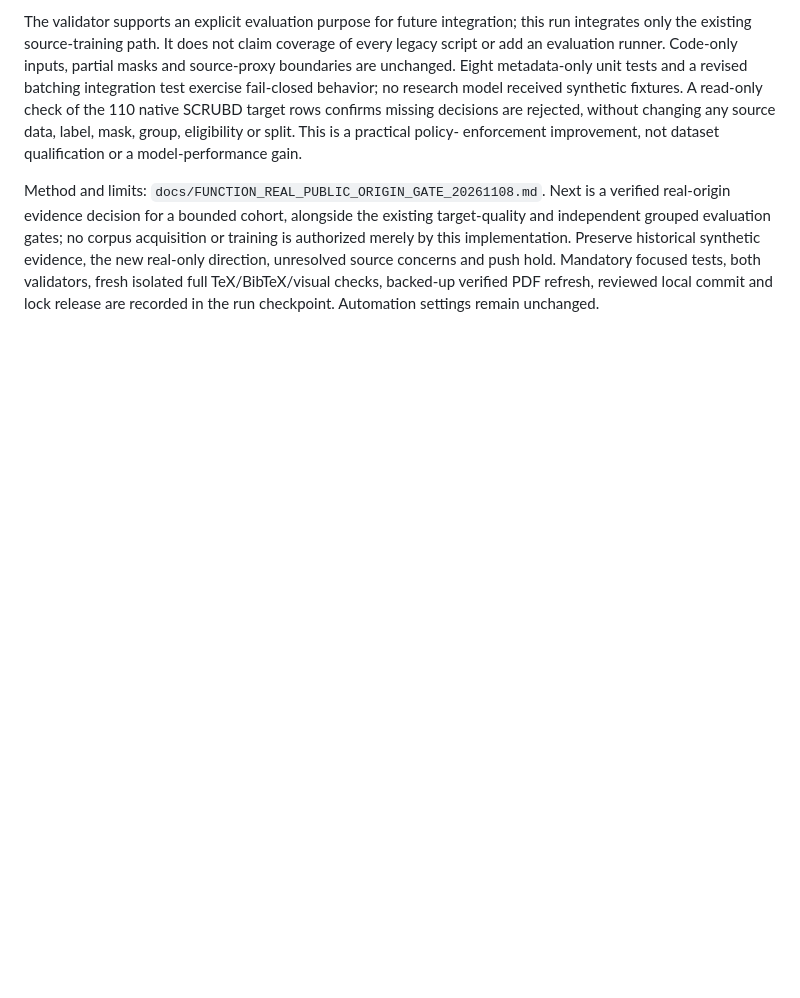
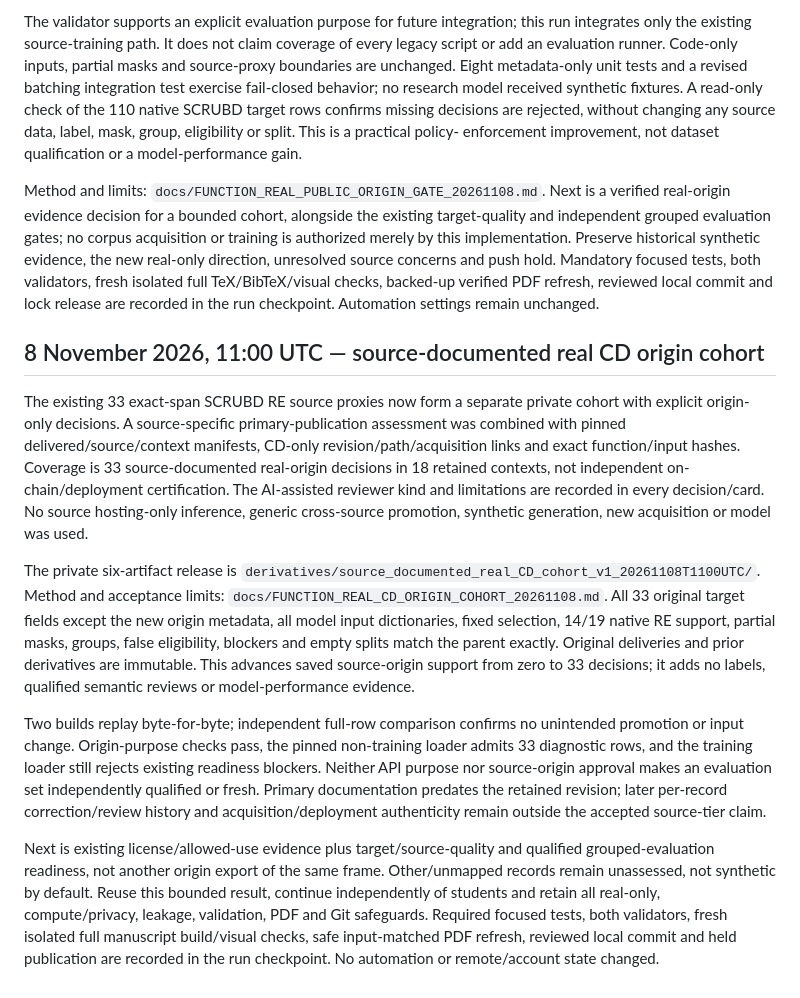
Before and after one commit to tomerdoi/SCAFE-replication, a Markdown page: docs/SCAFE_EXPERIMENT_LEDGER.md, the part around the change. GitHub-like rendering; blank space fills up the shorter version.

Commit message:
Record source-documented real CD origin cohort and limits

```diff
--- a/docs/SCAFE_EXPERIMENT_LEDGER.md
+++ b/docs/SCAFE_EXPERIMENT_LEDGER.md
@@ -1734,3 +1734,41 @@ evidence, the new real-only direction, unresolved source concerns and push hold.
 Mandatory focused tests, both validators, fresh isolated full TeX/BibTeX/visual
 checks, backed-up verified PDF refresh, reviewed local commit and lock release
 are recorded in the run checkpoint. Automation settings remain unchanged.
+
+## 8 November 2026, 11:00 UTC — source-documented real CD origin cohort
+
+The existing 33 exact-span SCRUBD RE source proxies now form a separate private
+cohort with explicit origin-only decisions. A source-specific primary-publication
+assessment was combined with pinned delivered/source/context manifests, CD-only
+revision/path/acquisition links and exact function/input hashes. Coverage is 33
+source-documented real-origin decisions in 18 retained contexts, not independent
+on-chain/deployment certification. The AI-assisted reviewer kind and limitations
+are recorded in every decision/card. No source hosting-only inference, generic
+cross-source promotion, synthetic generation, new acquisition or model was used.
+
+The private six-artifact release is
+`derivatives/source_documented_real_CD_cohort_v1_20261108T1100UTC/`.
+Method and acceptance limits:
+`docs/FUNCTION_REAL_CD_ORIGIN_COHORT_20261108.md`. All 33 original target fields
+except the new origin metadata, all model input dictionaries, fixed selection,
+14/19 native RE support, partial masks, groups, false eligibility, blockers and
+empty splits match the parent exactly. Original deliveries and prior derivatives
+are immutable. This advances saved source-origin support from zero to 33 decisions;
+it adds no labels, qualified semantic reviews or model-performance evidence.
+
+Two builds replay byte-for-byte; independent full-row comparison confirms no
+unintended promotion or input change. Origin-purpose checks pass, the pinned
+non-training loader admits 33 diagnostic rows, and the training loader still
+rejects existing readiness blockers. Neither API purpose nor source-origin approval
+makes an evaluation set independently qualified or fresh. Primary documentation
+predates the retained revision; later per-record correction/review history and
+acquisition/deployment authenticity remain outside the accepted source-tier claim.
+
+Next is existing license/allowed-use evidence plus target/source-quality and
+qualified grouped-evaluation readiness, not another origin export of the same
+frame. Other/unmapped records remain unassessed, not synthetic by default. Reuse
+this bounded result, continue independently of students and retain all real-only,
+compute/privacy, leakage, validation, PDF and Git safeguards. Required focused
+tests, both validators, fresh isolated full manuscript build/visual checks, safe
+input-matched PDF refresh, reviewed local commit and held publication are recorded
+in the run checkpoint. No automation or remote/account state changed.
```
Also changed, not shown: docs/FUNCTION_REAL_CD_ORIGIN_COHORT_20261108.md (added, +72 -0 lines).
